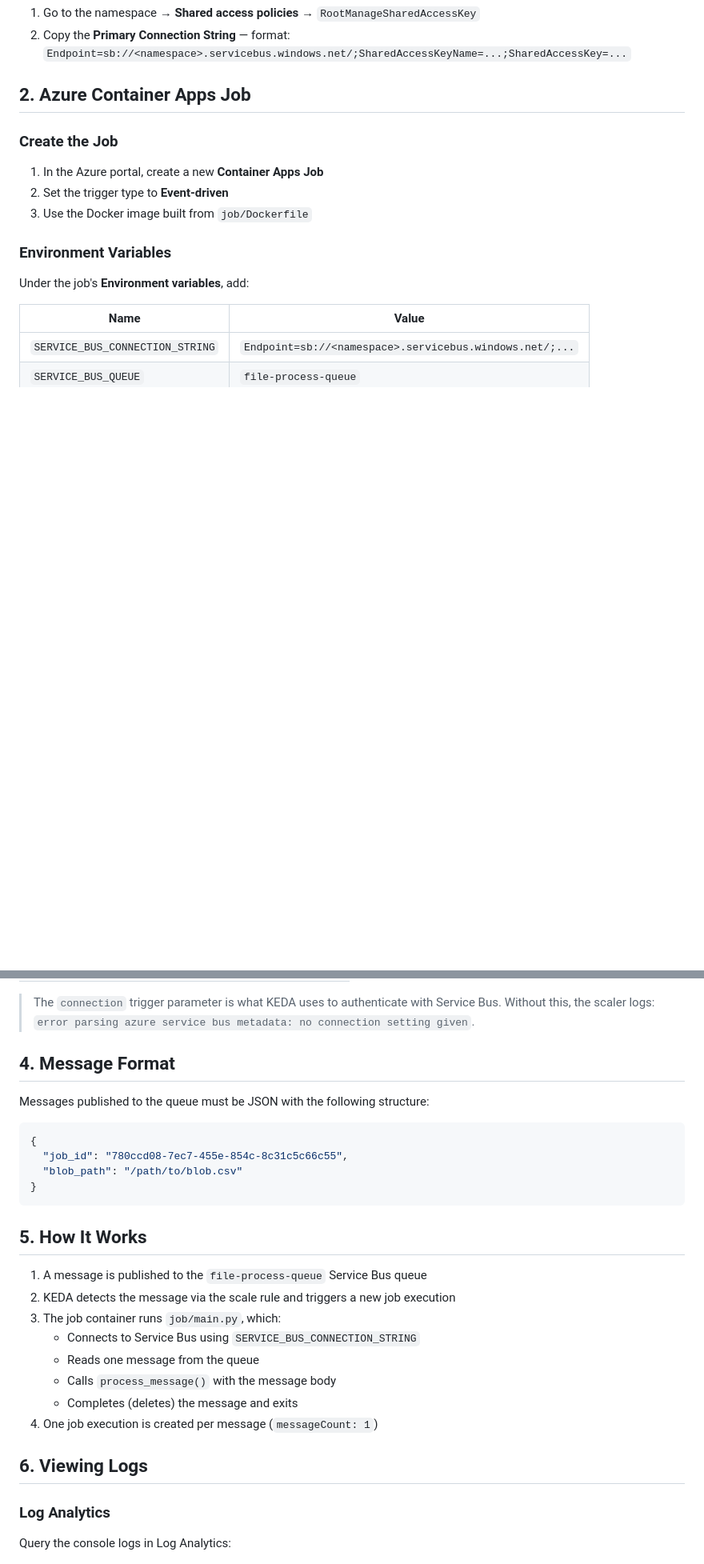
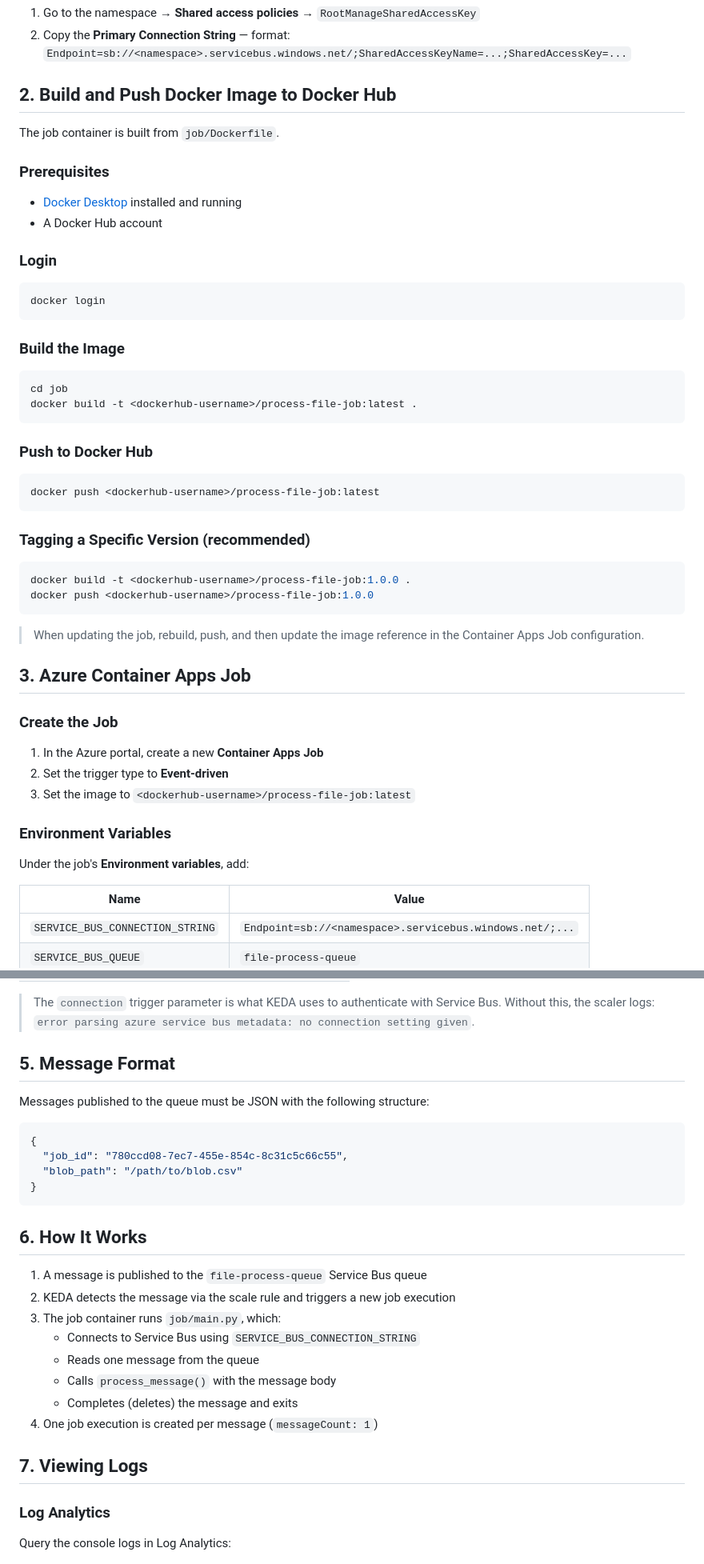
Before and after one commit to egch/python-datalake, a Markdown page: docs/service-bus-acj-setup.md, 2 parts joined by grey strips. Shown at 80% size. Drawn GitHub-style; blank space fills up the shorter version.

Commit message:
add Docker Hub push section to service bus setup docs
Co-Authored-By: Claude Sonnet 4.6 <noreply@anthropic.com>

````diff
--- a/docs/service-bus-acj-setup.md
+++ b/docs/service-bus-acj-setup.md
@@ -16,13 +16,50 @@ This documents the end-to-end configuration for triggering an Azure Container Ap
 1. Go to the namespace → **Shared access policies** → `RootManageSharedAccessKey`
 2. Copy the **Primary Connection String** — format: `Endpoint=sb://<namespace>.servicebus.windows.net/;SharedAccessKeyName=...;SharedAccessKey=...`
 
-## 2. Azure Container Apps Job
+## 2. Build and Push Docker Image to Docker Hub
+
+The job container is built from `job/Dockerfile`.
+
+### Prerequisites
+
+- [Docker Desktop](https://www.docker.com/products/docker-desktop/) installed and running
+- A Docker Hub account
+
+### Login
+
+```bash
+docker login
+```
+
+### Build the Image
+
+```bash
+cd job
+docker build -t <dockerhub-username>/process-file-job:latest .
+```
+
+### Push to Docker Hub
+
+```bash
+docker push <dockerhub-username>/process-file-job:latest
+```
+
+### Tagging a Specific Version (recommended)
+
+```bash
+docker build -t <dockerhub-username>/process-file-job:1.0.0 .
+docker push <dockerhub-username>/process-file-job:1.0.0
+```
+
+> When updating the job, rebuild, push, and then update the image reference in the Container Apps Job configuration.
+
+## 3. Azure Container Apps Job
 
 ### Create the Job
 
 1. In the Azure portal, create a new **Container Apps Job**
 2. Set the trigger type to **Event-driven**
-3. Use the Docker image built from `job/Dockerfile`
+3. Set the image to `<dockerhub-username>/process-file-job:latest`
 
 ### Environment Variables
 
@@ -69,7 +106,7 @@ Under the job's **Event-driven scaling**, add a new scale rule:
 
 > The `connection` trigger parameter is what KEDA uses to authenticate with Service Bus. Without this, the scaler logs: `error parsing azure service bus metadata: no connection setting given`.
 
-## 4. Message Format
+## 5. Message Format
 
 Messages published to the queue must be JSON with the following structure:
 
@@ -80,7 +117,7 @@ Messages published to the queue must be JSON with the following structure:
 }
 ```
 
-## 5. How It Works
+## 6. How It Works
 
 1. A message is published to the `file-process-queue` Service Bus queue
 2. KEDA detects the message via the scale rule and triggers a new job execution
@@ -91,7 +128,7 @@ Messages published to the queue must be JSON with the following structure:
    - Completes (deletes) the message and exits
 4. One job execution is created per message (`messageCount: 1`)
 
-## 6. Viewing Logs
+## 7. Viewing Logs
 
 ### Log Analytics
 
````
Also changed, not shown: other parts of docs/service-bus-acj-setup.md (+1 -1 lines).
